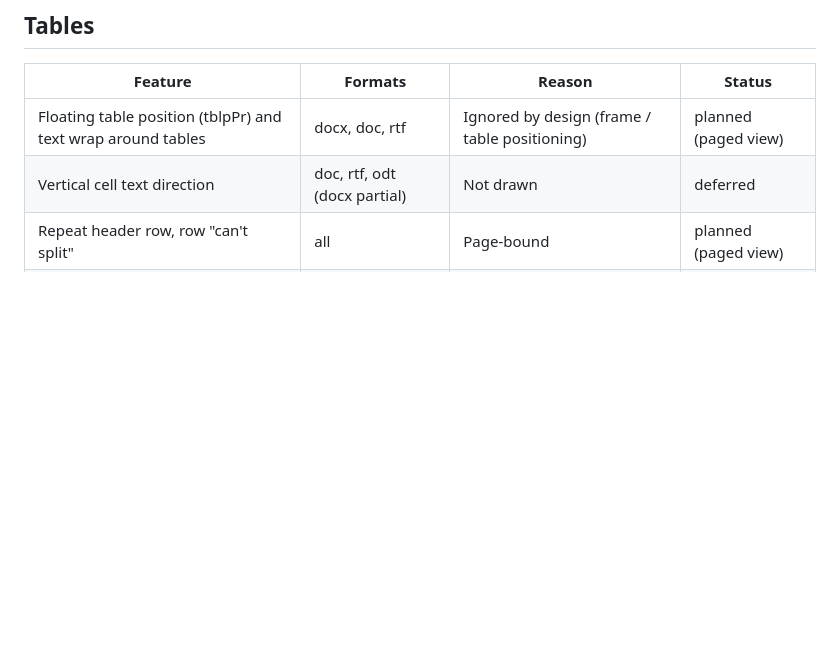
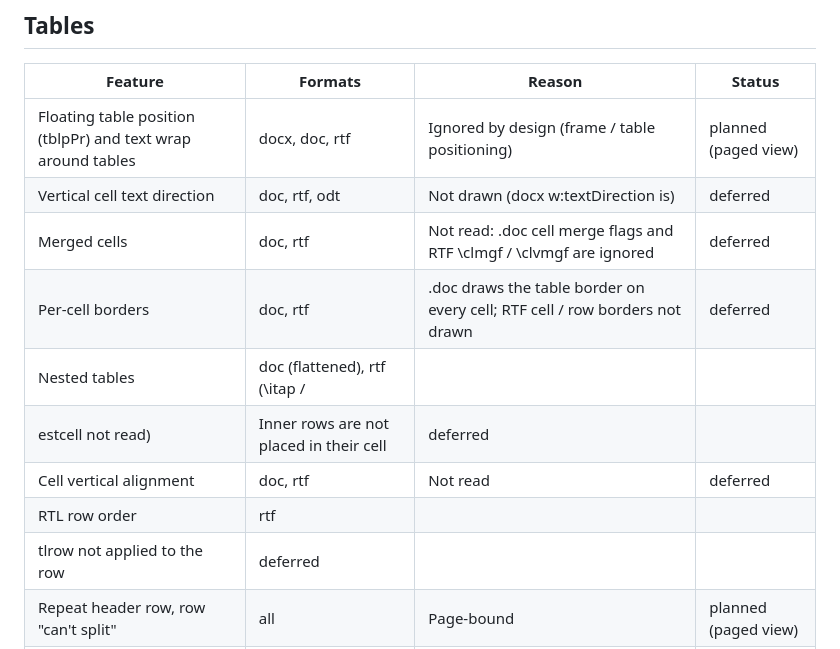
Before and after one commit to KleiKodesh/FastDocView, a Markdown page: docs/UNSUPPORTED-FEATURES.md, the part around the change. GitHub-like rendering; blank space fills up the shorter version.

Commit message:
Docs: table cells in the feature lists checked against the code
User-facing: none

```diff
--- a/docs/UNSUPPORTED-FEATURES.md
+++ b/docs/UNSUPPORTED-FEATURES.md
@@ -49,7 +49,14 @@ ignored-by-design set is printed with reasons); `--corpus ../test-data` checks t
 | Feature | Formats | Reason | Status |
 |---|---|---|---|
 | Floating table position (tblpPr) and text wrap around tables | docx, doc, rtf | Ignored by design (frame / table positioning) | planned (paged view) |
-| Vertical cell text direction | doc, rtf, odt (docx partial) | Not drawn | deferred |
+| Vertical cell text direction | doc, rtf, odt | Not drawn (docx w:textDirection is) | deferred |
+| Merged cells | doc, rtf | Not read: .doc cell merge flags and RTF \clmgf / \clvmgf are ignored | deferred |
+| Per-cell borders | doc, rtf | .doc draws the table border on every cell; RTF cell / row borders not drawn | deferred |
+| Nested tables | doc (flattened), rtf (\itap /
+estcell not read) | Inner rows are not placed in their cell | deferred |
+| Cell vertical alignment | doc, rtf | Not read | deferred |
+| RTL row order | rtf |
+tlrow not applied to the row | deferred |
 | Repeat header row, row "can't split" | all | Page-bound | planned (paged view) |
 | Exact row heights as Word measures | all | No exact Word metrics in a flow view | won't do |
 
```
Also changed, not shown: docs/SUPPORTED-FEATURES.md (+10 -5 lines).
